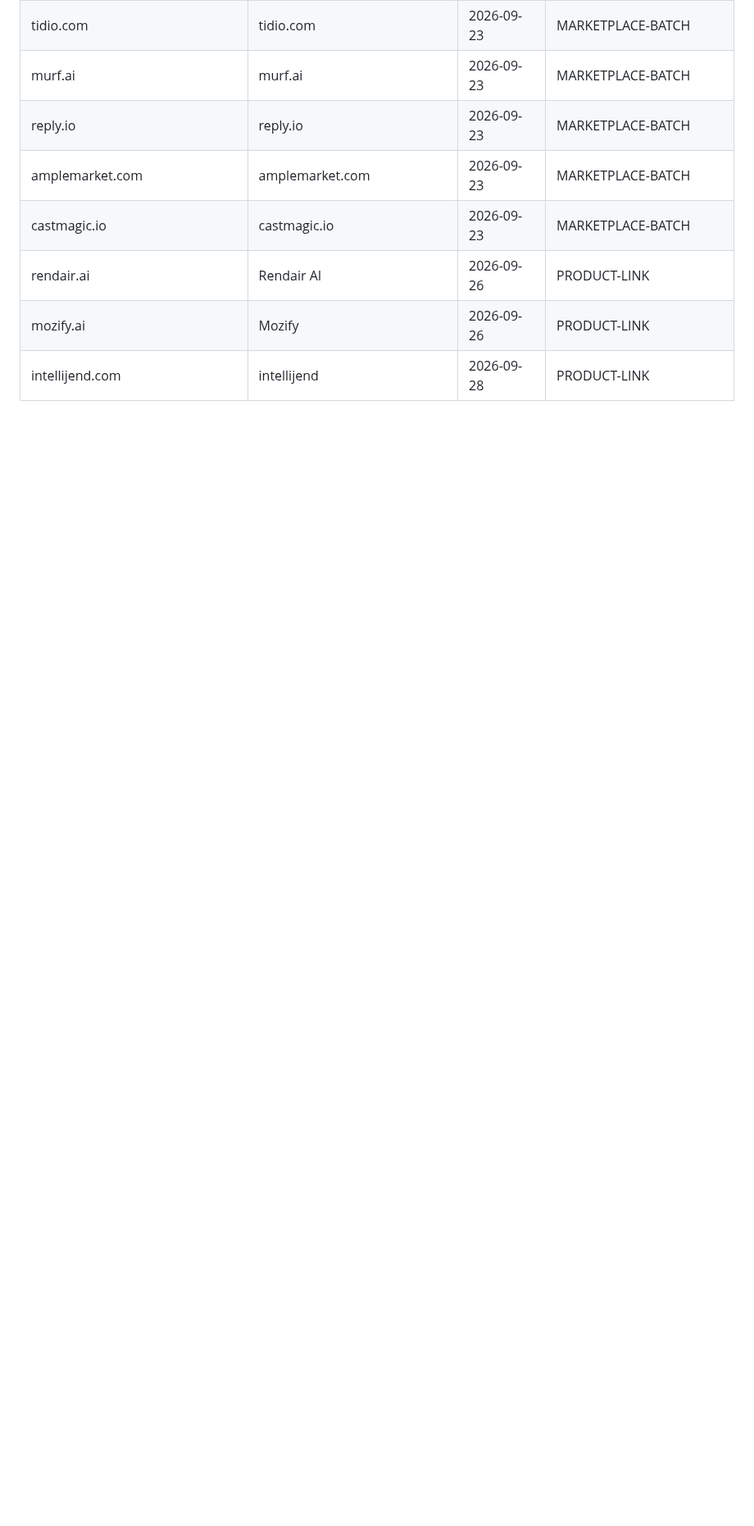
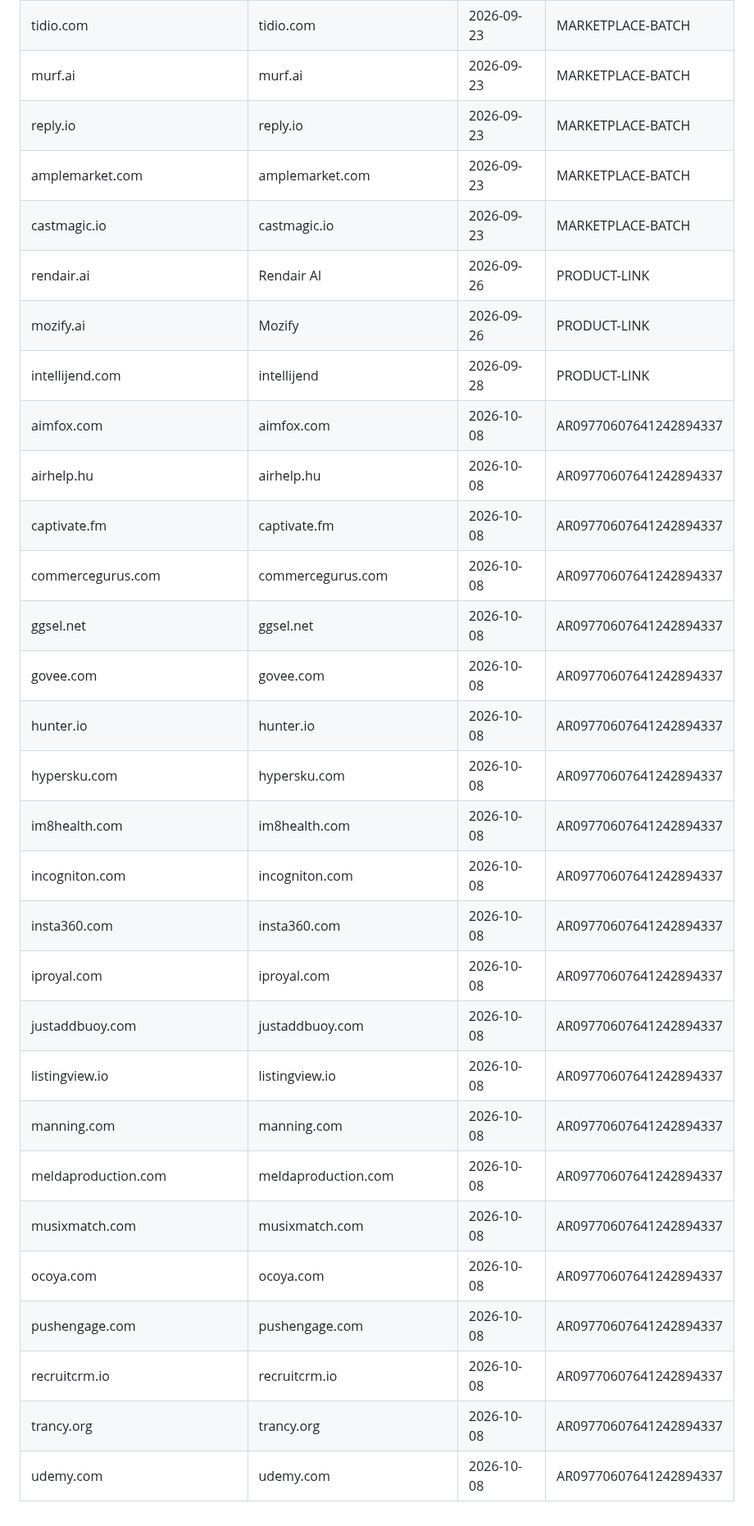
Before and after one commit to danhtuansqtt/Affiliate-Research, a Markdown page: audited_products.md, the part around the change. Shown at 82% size. Drawn GitHub-style; blank space fills up the shorter version.

Commit message:
Thêm audit LAMBA BUILDCON PRIVATE LIMITED (AR09770607641242894337) — 22 sản phẩm mới
Co-Authored-By: Claude Opus 5.5 <noreply@anthropic.com>

```diff
--- a/audited_products.md
+++ b/audited_products.md
@@ -445,3 +445,25 @@ Dùng chung cho mọi lần chạy skill "tóm tắt" — domain đã có ở đ
 | rendair.ai | Rendair AI | 2026-09-26 | PRODUCT-LINK |
 | mozify.ai | Mozify | 2026-09-26 | PRODUCT-LINK |
 | intellijend.com | intellijend | 2026-09-28 | PRODUCT-LINK |
+| aimfox.com | aimfox.com | 2026-10-08 | AR09770607641242894337 |
+| airhelp.hu | airhelp.hu | 2026-10-08 | AR09770607641242894337 |
+| captivate.fm | captivate.fm | 2026-10-08 | AR09770607641242894337 |
+| commercegurus.com | commercegurus.com | 2026-10-08 | AR09770607641242894337 |
+| ggsel.net | ggsel.net | 2026-10-08 | AR09770607641242894337 |
+| govee.com | govee.com | 2026-10-08 | AR09770607641242894337 |
+| hunter.io | hunter.io | 2026-10-08 | AR09770607641242894337 |
+| hypersku.com | hypersku.com | 2026-10-08 | AR09770607641242894337 |
+| im8health.com | im8health.com | 2026-10-08 | AR09770607641242894337 |
+| incogniton.com | incogniton.com | 2026-10-08 | AR09770607641242894337 |
+| insta360.com | insta360.com | 2026-10-08 | AR09770607641242894337 |
+| iproyal.com | iproyal.com | 2026-10-08 | AR09770607641242894337 |
+| justaddbuoy.com | justaddbuoy.com | 2026-10-08 | AR09770607641242894337 |
+| listingview.io | listingview.io | 2026-10-08 | AR09770607641242894337 |
+| manning.com | manning.com | 2026-10-08 | AR09770607641242894337 |
+| meldaproduction.com | meldaproduction.com | 2026-10-08 | AR09770607641242894337 |
+| musixmatch.com | musixmatch.com | 2026-10-08 | AR09770607641242894337 |
+| ocoya.com | ocoya.com | 2026-10-08 | AR09770607641242894337 |
+| pushengage.com | pushengage.com | 2026-10-08 | AR09770607641242894337 |
+| recruitcrm.io | recruitcrm.io | 2026-10-08 | AR09770607641242894337 |
+| trancy.org | trancy.org | 2026-10-08 | AR09770607641242894337 |
+| udemy.com | udemy.com | 2026-10-08 | AR09770607641242894337 |
```
Also changed, not shown: advertiser-audits/AR09770607641242894337__2026-10-08.md (added, +43 -0 lines).
